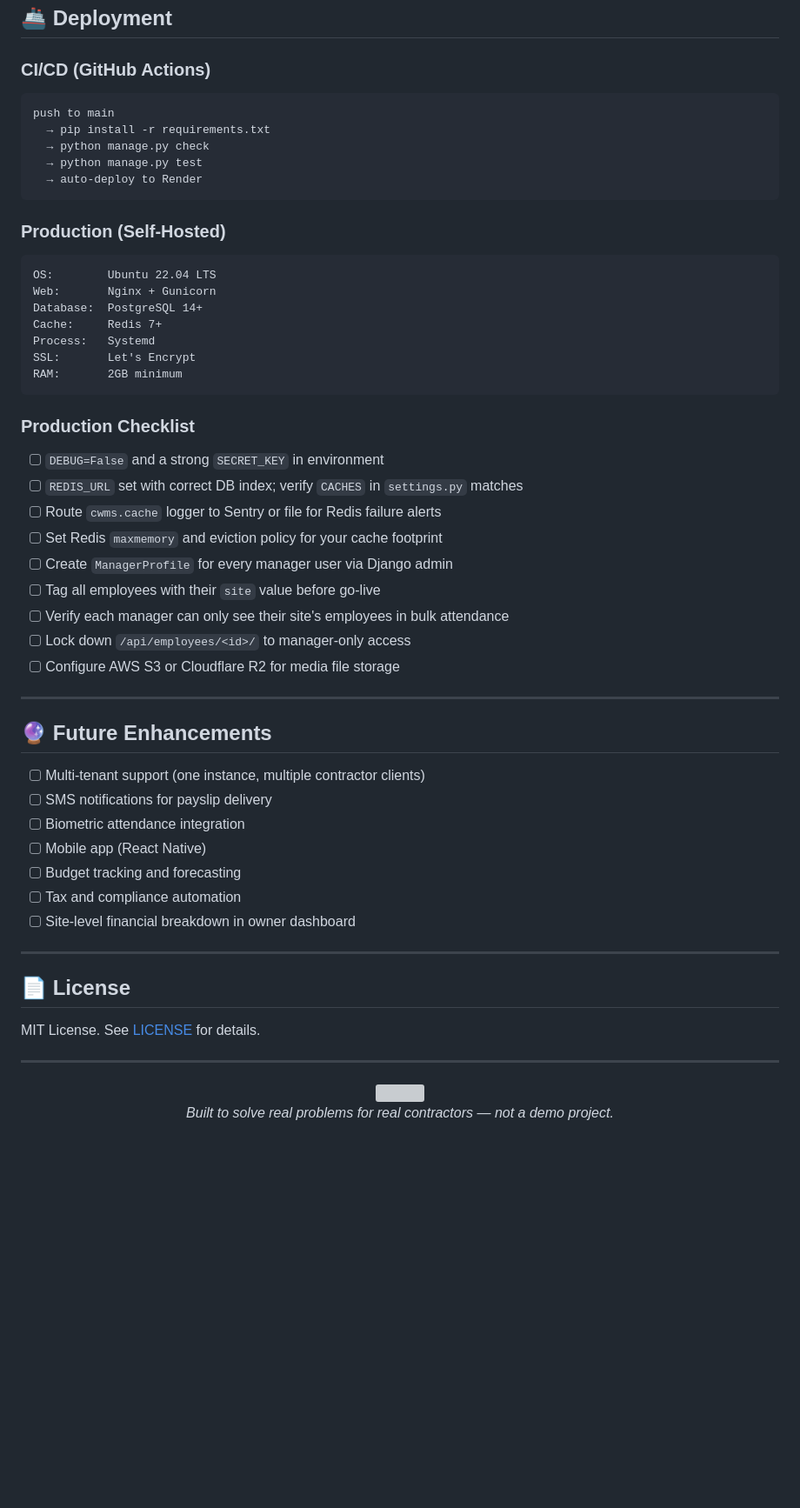
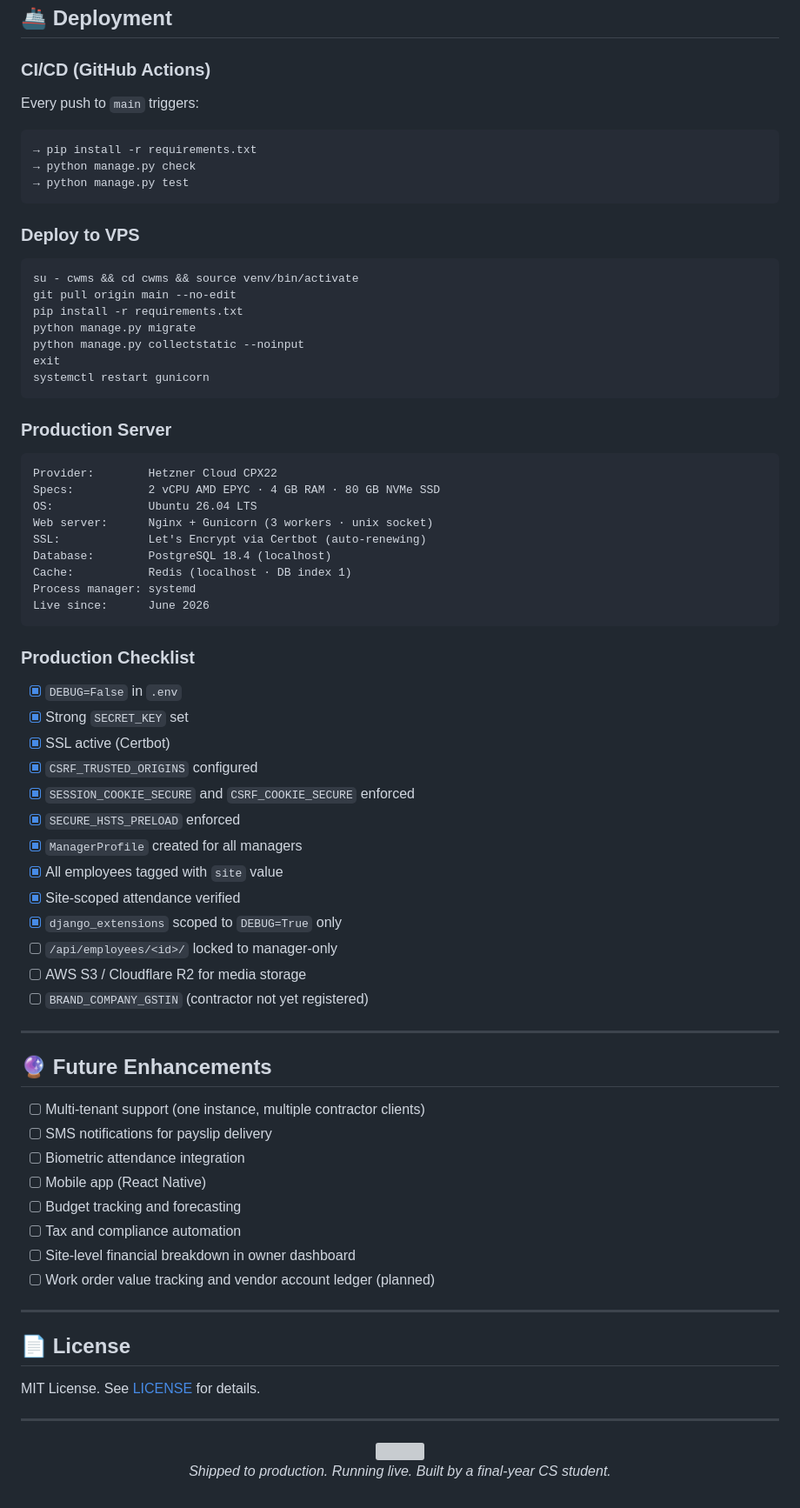
Before and after one commit to Subham-Singh-Dev/CWMS, a Markdown page: README.md, the part around one of its changes. Shown at 87% size. GitHub-like rendering; blank space fills up the shorter version; grey boxes are pictures that could not be loaded.

Commit message:
docs: overhaul readme to reflect production-grade system capabilities

````diff
--- a/README.md
+++ b/README.md
@@ -703,37 +808,55 @@ docker-compose exec web python manage.py step4_verify_payroll
 
 ### CI/CD (GitHub Actions)
 
+Every push to `main` triggers:
+
 ```
-push to main
-  → pip install -r requirements.txt
-  → python manage.py check
-  → python manage.py test
-  → auto-deploy to Render
+→ pip install -r requirements.txt
+→ python manage.py check
+→ python manage.py test
 ```
 
-### Production (Self-Hosted)
+### Deploy to VPS
 
 ```
-OS:        Ubuntu 22.04 LTS
-Web:       Nginx + Gunicorn
-Database:  PostgreSQL 14+
-Cache:     Redis 7+
-Process:   Systemd
-SSL:       Let's Encrypt
-RAM:       2GB minimum
+su - cwms && cd cwms && source venv/bin/activate
+git pull origin main --no-edit
+pip install -r requirements.txt
+python manage.py migrate
+python manage.py collectstatic --noinput
+exit
+systemctl restart gunicorn
+```
+
+### Production Server
+
+```
+Provider:        Hetzner Cloud CPX22
+Specs:           2 vCPU AMD EPYC · 4 GB RAM · 80 GB NVMe SSD
+OS:              Ubuntu 26.04 LTS
+Web server:      Nginx + Gunicorn (3 workers · unix socket)
+SSL:             Let's Encrypt via Certbot (auto-renewing)
+Database:        PostgreSQL 18.4 (localhost)
+Cache:           Redis (localhost · DB index 1)
+Process manager: systemd
+Live since:      June 2026
 ```
 
 ### Production Checklist
 
-- [ ] `DEBUG=False` and a strong `SECRET_KEY` in environment
-- [ ] `REDIS_URL` set with correct DB index; verify `CACHES` in `settings.py` matches
-- [ ] Route `cwms.cache` logger to Sentry or file for Redis failure alerts
-- [ ] Set Redis `maxmemory` and eviction policy for your cache footprint
-- [ ] Create `ManagerProfile` for every manager user via Django admin
-- [ ] Tag all employees with their `site` value before go-live
-- [ ] Verify each manager can only see their site's employees in bulk attendance
-- [ ] Lock down `/api/employees/<id>/` to manager-only access
-- [ ] Configure AWS S3 or Cloudflare R2 for media file storage
+- [x] `DEBUG=False` in `.env`
+- [x] Strong `SECRET_KEY` set
+- [x] SSL active (Certbot)
+- [x] `CSRF_TRUSTED_ORIGINS` configured
+- [x] `SESSION_COOKIE_SECURE` and `CSRF_COOKIE_SECURE` enforced
+- [x] `SECURE_HSTS_PRELOAD` enforced
+- [x] `ManagerProfile` created for all managers
+- [x] All employees tagged with `site` value
+- [x] Site-scoped attendance verified
+- [x] `django_extensions` scoped to `DEBUG=True` only
+- [ ] `/api/employees/<id>/` locked to manager-only
+- [ ] AWS S3 / Cloudflare R2 for media storage
+- [ ] `BRAND_COMPANY_GSTIN` (contractor not yet registered)
 
 ---
 
@@ -746,6 +869,7 @@ RAM:       2GB minimum
 - [ ] Budget tracking and forecasting
 - [ ] Tax and compliance automation
 - [ ] Site-level financial breakdown in owner dashboard
+- [ ] Work order value tracking and vendor account ledger (planned)
 
 ---
 
@@ -759,6 +883,6 @@ MIT License. See [LICENSE](LICENSE) for details.
 
 <img src="https://capsule-render.vercel.app/api?type=waving&color=0:2c5364,50:203a43,100:0f2027&height=120&section=footer" width="100%"/>
 
-*Built to solve real problems for real contractors — not a demo project.*
+*Shipped to production. Running live. Built by a final-year CS student.*
 
 </div>
````
Also changed, not shown: other parts of README.md (+174 -69 lines).
